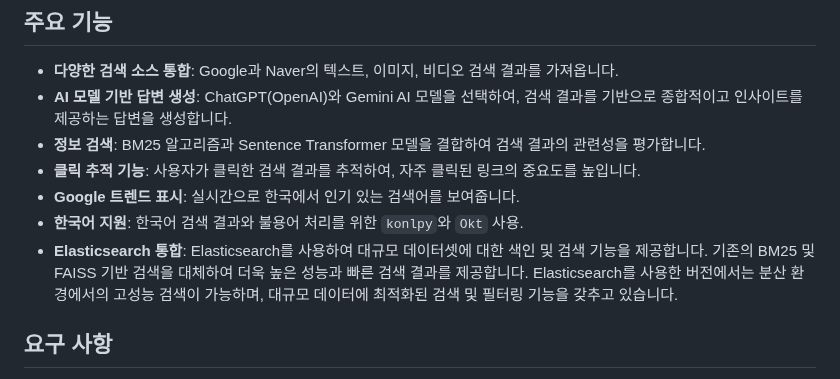
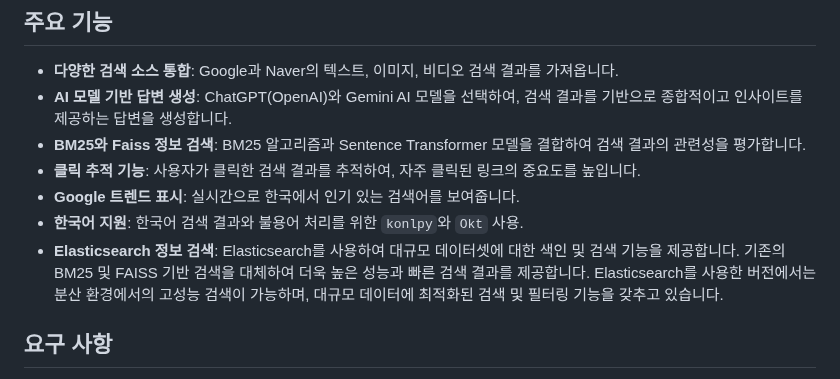
Before and after one commit to bigdefence/search, a Markdown page: README.md, the part around the change. GitHub-like rendering.

```diff
--- a/README.md
+++ b/README.md
@@ -6,11 +6,11 @@
 ## 주요 기능
 - **다양한 검색 소스 통합**: Google과 Naver의 텍스트, 이미지, 비디오 검색 결과를 가져옵니다.
 - **AI 모델 기반 답변 생성**: ChatGPT(OpenAI)와 Gemini AI 모델을 선택하여, 검색 결과를 기반으로 종합적이고 인사이트를 제공하는 답변을 생성합니다.
-- **정보 검색**: BM25 알고리즘과 Sentence Transformer 모델을 결합하여 검색 결과의 관련성을 평가합니다.
+- **BM25와 Faiss 정보 검색**: BM25 알고리즘과 Sentence Transformer 모델을 결합하여 검색 결과의 관련성을 평가합니다.
 - **클릭 추적 기능**: 사용자가 클릭한 검색 결과를 추적하여, 자주 클릭된 링크의 중요도를 높입니다.
 - **Google 트렌드 표시**: 실시간으로 한국에서 인기 있는 검색어를 보여줍니다.
 - **한국어 지원**: 한국어 검색 결과와 불용어 처리를 위한 `konlpy`와 `Okt` 사용.
-- **Elasticsearch 통합**: Elasticsearch를 사용하여 대규모 데이터셋에 대한 색인 및 검색 기능을 제공합니다. 기존의 BM25 및 FAISS 기반 검색을 대체하여 더욱 높은 성능과 빠른 검색 결과를 제공합니다. Elasticsearch를 사용한 버전에서는 분산 환경에서의 고성능 검색이 가능하며, 대규모 데이터에 최적화된 검색 및 필터링 기능을 갖추고 있습니다.
+- **Elasticsearch 정보 검색**: Elasticsearch를 사용하여 대규모 데이터셋에 대한 색인 및 검색 기능을 제공합니다. 기존의 BM25 및 FAISS 기반 검색을 대체하여 더욱 높은 성능과 빠른 검색 결과를 제공합니다. Elasticsearch를 사용한 버전에서는 분산 환경에서의 고성능 검색이 가능하며, 대규모 데이터에 최적화된 검색 및 필터링 기능을 갖추고 있습니다.
 ## 요구 사항
 - Python 3.8+
 - Flask 2.0+
```
